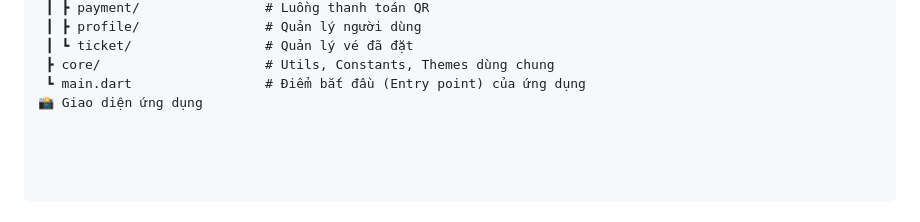
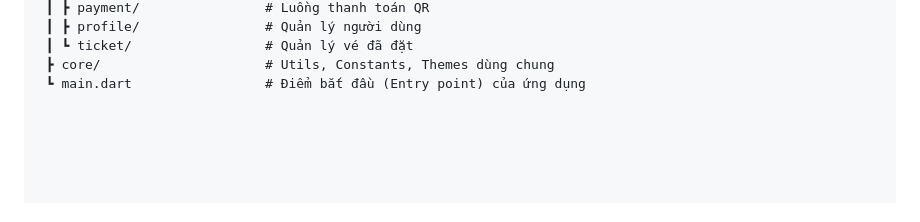
Before and after one commit to Ainhi2005/app_datvexemphim, a Markdown page: README.md, the part around the change. Drawn GitHub-style.

```diff
--- a/README.md
+++ b/README.md
@@ -70,4 +70,3 @@ lib/
  ┃ ┗ ticket/                 # Quản lý vé đã đặt
  ┣ core/                     # Utils, Constants, Themes dùng chung
  ┗ main.dart                 # Điểm bắt đầu (Entry point) của ứng dụng
-📸 Giao diện ứng dụng
```
